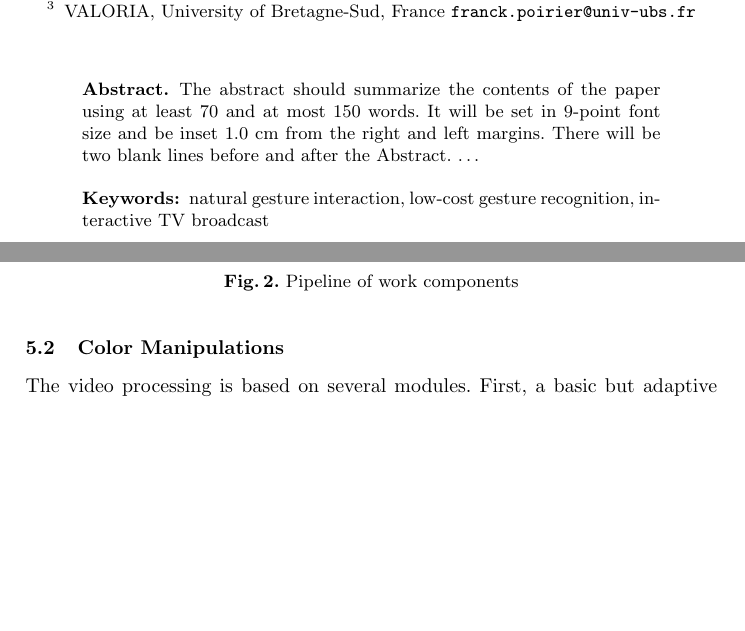
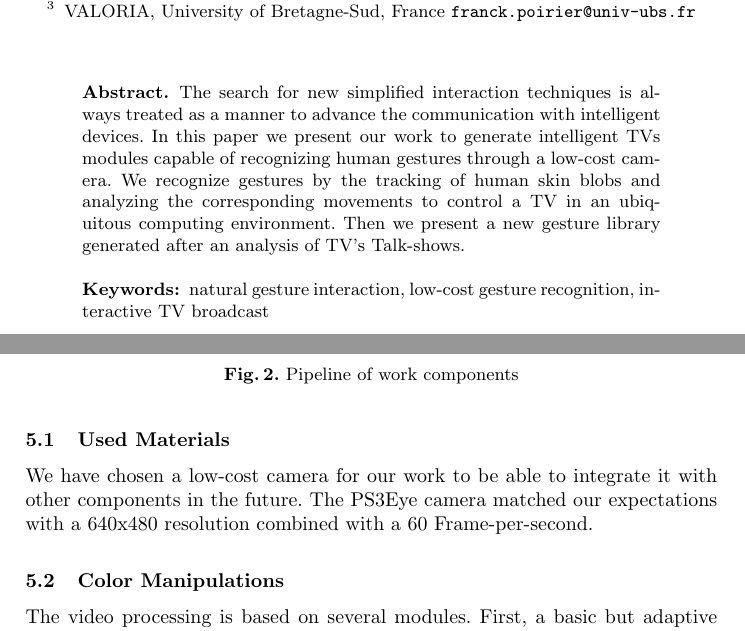
Before and after one commit to boulabiar/hci2011, a LaTeX paper (paper.tex): two parts of pages 1 and 3 of 5, joined at a grey line, cut so that both start at the same text, the shorter picture padded with empty space. Compiled offline with pdfLaTeX.

Commit message:
modify the pipeline pic and the abstract

```diff
--- a/paper.tex
+++ b/paper.tex
@@ -38,10 +38,20 @@ VALORIA, University of Bretagne-Sud, France
 \maketitle
 
 \begin{abstract}
+The search for new simplified interaction techniques is always treated as a
+manner to advance the communication with intelligent devices.
+In this paper we present our work to generate intelligent TVs modules capable of
+recognizing human gestures through a low-cost camera.
+We recognize gestures by the tracking of human skin blobs and analyzing the
+corresponding movements to control a TV in an ubiquitous computing environment.
+Then we present a new gesture library generated after an analysis of TV's Talk-shows.
+
+\ignore{
 The abstract should summarize the contents of the paper
 using at least 70 and at most 150 words. It will be set in 9-point
 font size and be inset 1.0 cm from the right and left margins.
 There will be two blank lines before and after the Abstract. \dots
+}
 \keywords{natural gesture interaction, low-cost gesture recognition, interactive TV broadcast}
 \end{abstract}
 %
@@ -89,3 +104,6 @@ Steps for skin-color based gesture detection
 Pipeline of the work:
 \png{pipeline}{Pipeline of work components}
 
+\subsection{Used Materials}
+We have chosen a low-cost camera for our work to be able to integrate it with other components in the future.
+The PS3Eye camera matched our expectations with a 640x480 resolution combined with a 60 Frame-per-second.
@@ -94,6 +110,5 @@ Technical aspects of the camera, and used framerate.
 
 \ignore{
-60 Hz, 640x480
 }
 
 \subsection{Color Manipulations}
```
Also changed, not shown: pics/pipeline.png, pics/pipeline.svg, paper.tex (15 more changed lines).
